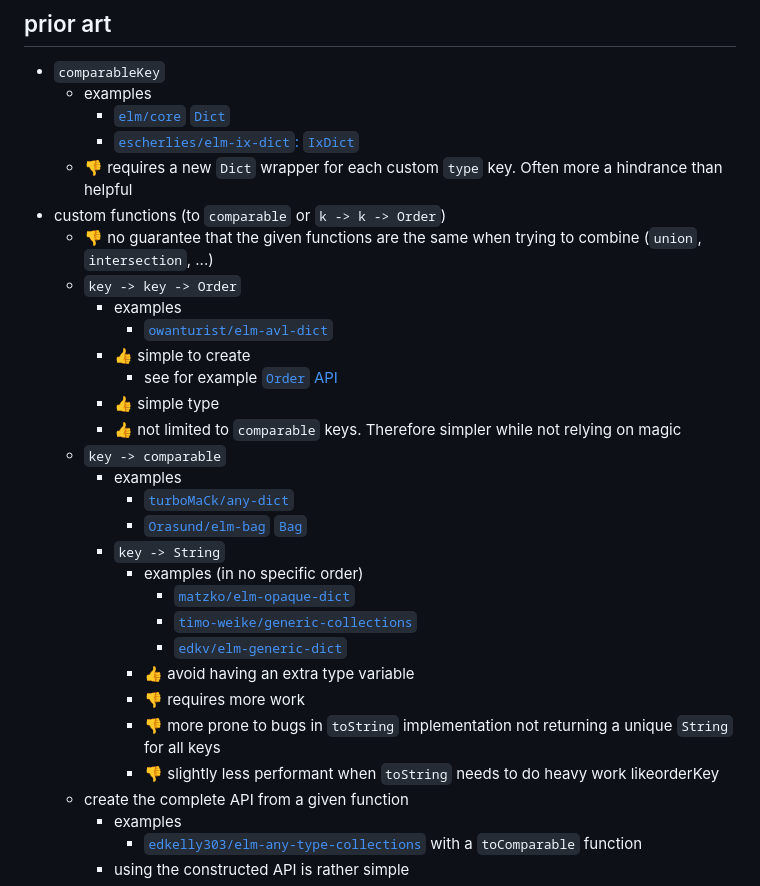
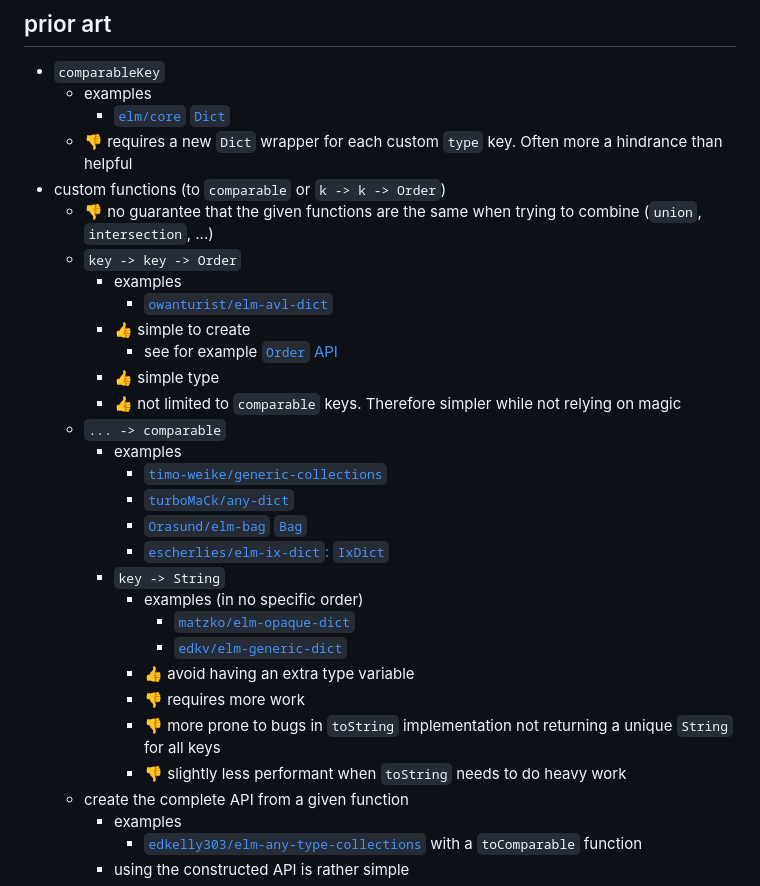
Before and after one commit to lue-bird/elm-keysset, a Markdown page: README.md, the part around the change. Drawn GitHub-style.

Commit message:
readme correct

```diff
--- a/README.md
+++ b/README.md
@@ -108,7 +108,6 @@ for example separating [`Ordering`](Order#Ordering)s from data to each their own
   - `comparableKey`
       - examples
           - [`elm/core` `Dict`](https://dark.elm.dmy.fr/packages/elm/core/latest/Dict)
-          - [`escherlies/elm-ix-dict`: `IxDict`](https://package.elm-lang.org/packages/escherlies/elm-ix-dict/)
       - 👎 requires a new `Dict` wrapper for each custom `type` key.
         Often more a hindrance than helpful
   - custom functions (to `comparable` or `k -> k -> Order`)
@@ -121,19 +120,20 @@ for example separating [`Ordering`](Order#Ordering)s from data to each their own
               - see for example [`Order` API](https://dark.elm.dmy.fr/packages/lue-bird/elm-linear-direction/latest/Order)
           - 👍 simple type
           - 👍 not limited to `comparable` keys. Therefore simpler while not relying on magic
-      - `key -> comparable`
+      - `... -> comparable`
           - examples
+              - [`timo-weike/generic-collections`](https://dark.elm.dmy.fr/packages/timo-weike/generic-collections/latest/)
               - [`turboMaCk/any-dict`](https://dark.elm.dmy.fr/packages/turboMaCk/any-dict/latest/)
               - [`Orasund/elm-bag` `Bag`](https://package.elm-lang.org/packages/Orasund/elm-bag/latest/Bag)
+              - [`escherlies/elm-ix-dict`: `IxDict`](https://package.elm-lang.org/packages/escherlies/elm-ix-dict/latest/)
           - `key -> String`
               - examples (in no specific order)
                   - [`matzko/elm-opaque-dict`](https://dark.elm.dmy.fr/packages/matzko/elm-opaque-dict/latest/)
-                  - [`timo-weike/generic-collections`](https://dark.elm.dmy.fr/packages/timo-weike/generic-collections/latest/)
                   - [`edkv/elm-generic-dict`](https://dark.elm.dmy.fr/packages/edkv/elm-generic-dict/latest/)
               - 👍 avoid having an extra type variable
               - 👎 requires more work
               - 👎 more prone to bugs in `toString` implementation not returning a unique `String` for all keys
-              - 👎 slightly less performant when `toString` needs to do heavy work likeorderKey
+              - 👎 slightly less performant when `toString` needs to do heavy work
       - create the complete API from a given function
           - examples
               - [`edkelly303/elm-any-type-collections`](https://dark.elm.dmy.fr/packages/edkelly303/elm-any-type-collections/latest/Any-Dict) with a `toComparable` function
```
